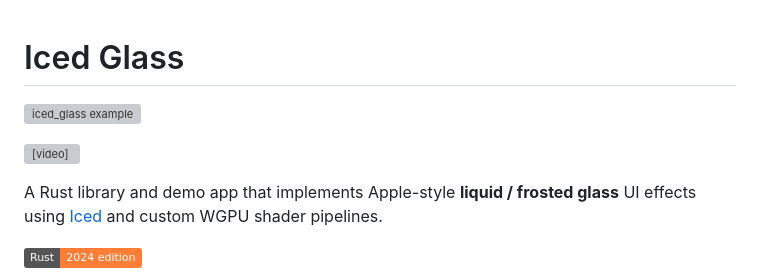
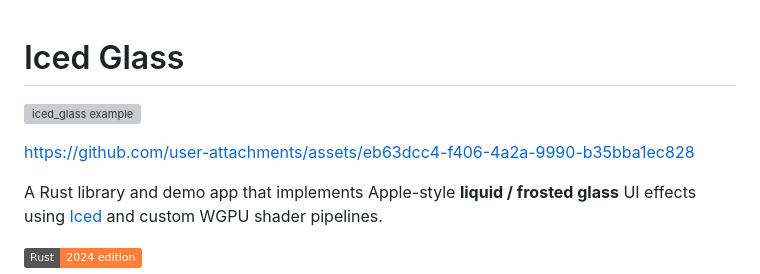
Before and after one commit to maxbergmark/iced_glass, a Markdown page: README.md, the part around the change. Rendered like a GitHub page; badges without logos; grey boxes are pictures that could not be loaded.

Commit message:
Add video to README

```diff
--- a/README.md
+++ b/README.md
@@ -1,8 +1,11 @@
+
+
+
 # Iced Glass
 
 ![iced_glass example](examples/iced_glass_example.png)
 
-<video src="examples/liquid_glass_video_example.mp4" width="600" controls></video>
+https://github.com/user-attachments/assets/eb63dcc4-f406-4a2a-9990-b35bba1ec828
 
 A Rust library and demo app that implements Apple-style **liquid / frosted glass** UI effects using [Iced](https://github.com/iced-rs/iced) and custom WGPU shader pipelines.
 
```
